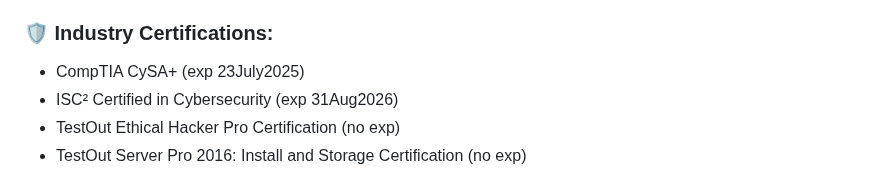
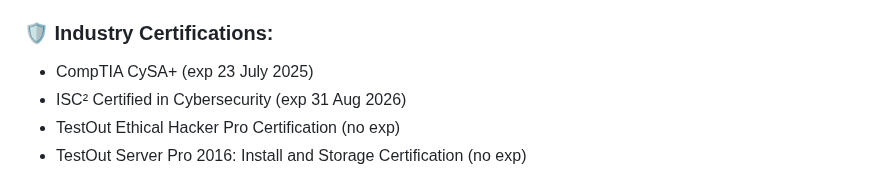
Before and after one commit to CodebenderCate/codebendercate, a Markdown page: readme.md, the part around the change. GitHub-like rendering.

```diff
--- a/readme.md
+++ b/readme.md
@@ -10,8 +10,8 @@
 - [Computer Information Systems](https://pensacolastate.smartcatalogiq.com/2018-2019/catalog/academic-programs/associate-in-arts-program/associate-in-arts-programs-of-study/computer-information-systems-advising-track/), AA (Oct 2018- Dec 2019)
 
 ### 🛡️ Industry Certifications:
-- CompTIA CySA+ (exp 23July2025)
-- ISC² Certified in Cybersecurity (exp 31Aug2026)
+- CompTIA CySA+ (exp 23 July 2025)
+- ISC² Certified in Cybersecurity (exp 31 Aug 2026)
 - TestOut Ethical Hacker Pro Certification (no exp)
 - TestOut Server Pro 2016: Install and Storage Certification (no exp)
 
```
